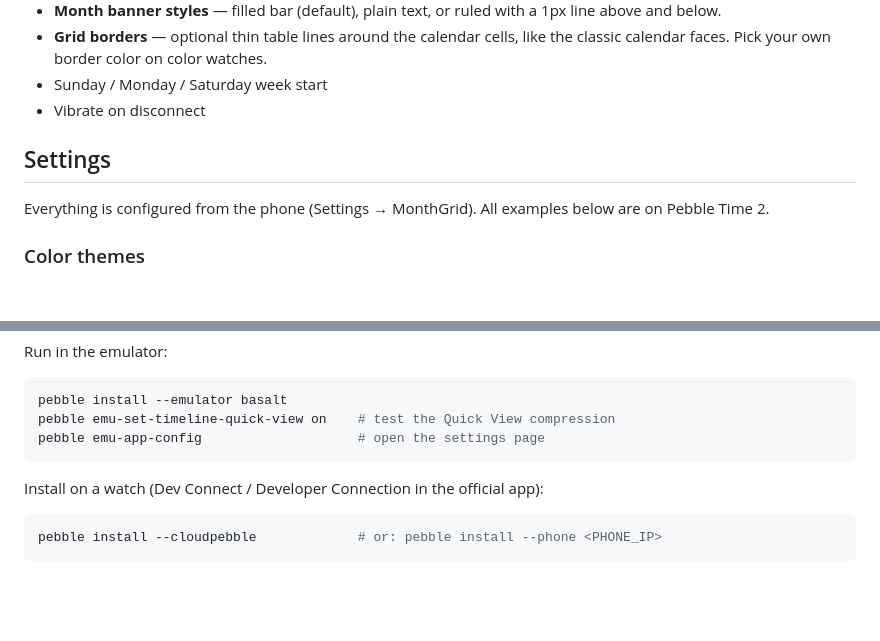
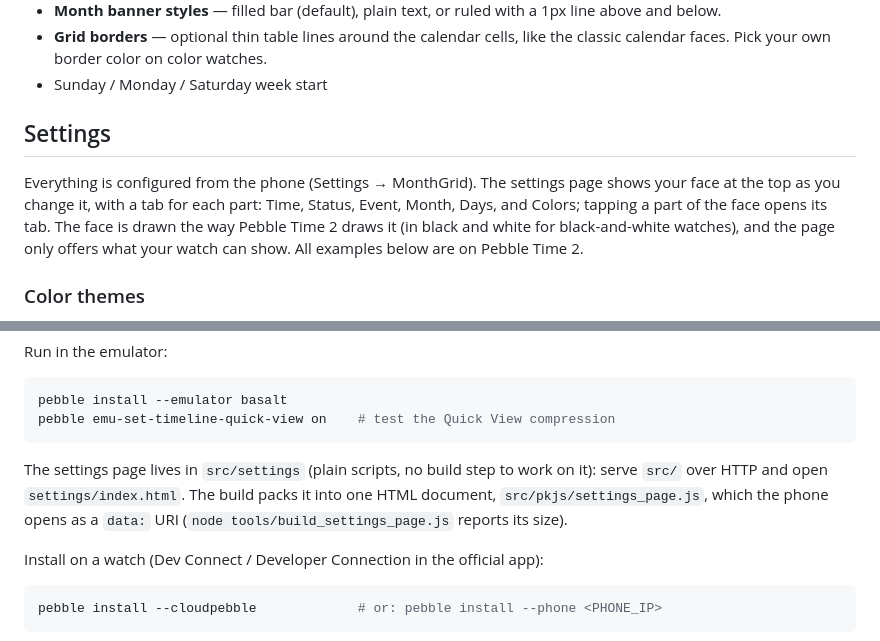
Before and after one commit to OkGoDoIt/pebble-monthgrid, a Markdown page: README.md, 2 parts joined by grey strips. Rendered like a GitHub page; blank space fills up the shorter version.

````diff
--- a/README.md
+++ b/README.md
@@ -62,11 +67,15 @@ If you test it on any other Pebble watch models, please let me know if you find
 - **Grid borders** — optional thin table lines around the calendar cells, like the
   classic calendar faces. Pick your own border color on color watches.
 - Sunday / Monday / Saturday week start
-- Vibrate on disconnect
 
 ## Settings
 
-Everything is configured from the phone (Settings → MonthGrid). All examples below are on Pebble Time 2.
+Everything is configured from the phone (Settings → MonthGrid). The settings
+page shows your face at the top as you change it, with a tab for each part:
+Time, Status, Event, Month, Days, and Colors; tapping a part of the face opens
+its tab. The face is drawn the way Pebble Time 2 draws it (in black and white
+for black-and-white watches), and the page only offers what your watch can show.
+All examples below are on Pebble Time 2.
 
 ### Color themes
 
@@ -229,8 +276,12 @@ Run in the emulator:
 ```sh
 pebble install --emulator basalt
 pebble emu-set-timeline-quick-view on    # test the Quick View compression
-pebble emu-app-config                    # open the settings page
 ```
+
+The settings page lives in `src/settings` (plain scripts, no build step to work
+on it): serve `src/` over HTTP and open `settings/index.html`. The build packs it
+into one HTML document, `src/pkjs/settings_page.js`, which the phone opens as a
+`data:` URI (`node tools/build_settings_page.js` reports its size).
 
 Install on a watch (Dev Connect / Developer Connection in the official app):
 
````
Also changed, not shown: other parts of README.md (+78 -24 lines), screenshots/settings/event_bar.png (added), screenshots/settings/event_line.png (added), screenshots/settings/event_own.png (added), screenshots/settings/event_take.png (added), screenshots/settings/weather_range.png (added).
